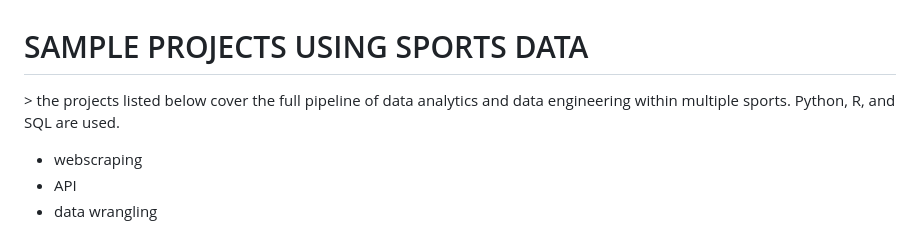
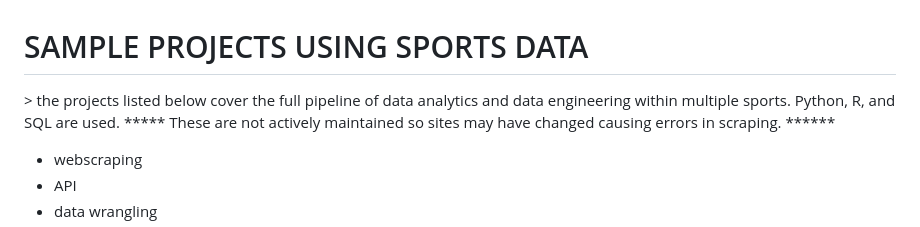
Before and after one commit to iksnizez/moreSamples, a Markdown page: README.md, the part around the change. Drawn GitHub-style.

```diff
--- a/README.md
+++ b/README.md
@@ -1,6 +1,6 @@
 # SAMPLE PROJECTS USING SPORTS DATA
 
-\> the projects listed below cover the full pipeline of data analytics and data engineering within multiple sports. Python, R, and SQL are used.
+\> the projects listed below cover the full pipeline of data analytics and data engineering within multiple sports. Python, R, and SQL are used. ***** These are not actively maintained so sites may have changed causing errors in scraping. ******
 <ul>
     <li>webscraping</li>
     <li>API</li>
```
